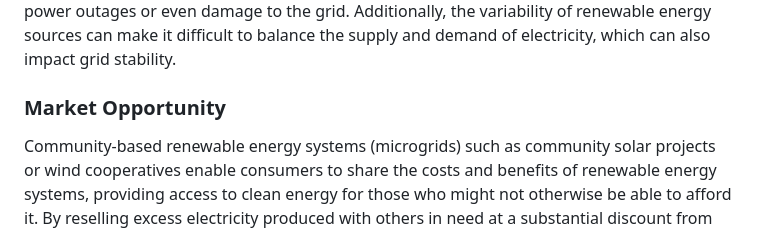
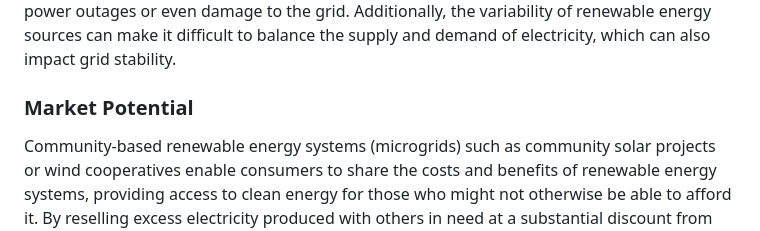
Before and after one commit to ramenpepe/Electra-Blockathon, a Markdown page: README.md, the part around the change. Drawn GitHub-style.

```diff
--- a/README.md
+++ b/README.md
@@ -28,7 +28,7 @@ One of the main challenges is the variability and intermittency of renewable ene
 
 Another challenge is the need for a robust and reliable distribution system to connect decentralized renewable energy sources to consumers. In some areas, the existing grid infrastructure may not be sufficient to handle the increased energy flows, which can result in power outages or even damage to the grid. Additionally, the variability of renewable energy sources can make it difficult to balance the supply and demand of electricity, which can also impact grid stability.
 
-### Market Opportunity
+### Market Potential
 Community-based renewable energy systems (microgrids) such as community solar projects or wind cooperatives enable consumers to share the costs and benefits of renewable energy systems, providing access to clean energy for those who might not otherwise be able to afford it. By reselling excess electricity produced with others in need at a substantial discount from the powergrid, there is less energy waste, reduces the need for energy storage systems such as batteries or pumped hydro storage, improves resource efficiency.
 
 The microgrid model is gaining popularity and offers significant market opportunities for decentralized renewable energy. Microgrids can enable communities to operate their own energy systems independently of the main powergrid, increasing energy security and resilience in the face of power outages or other disruptions.
```
